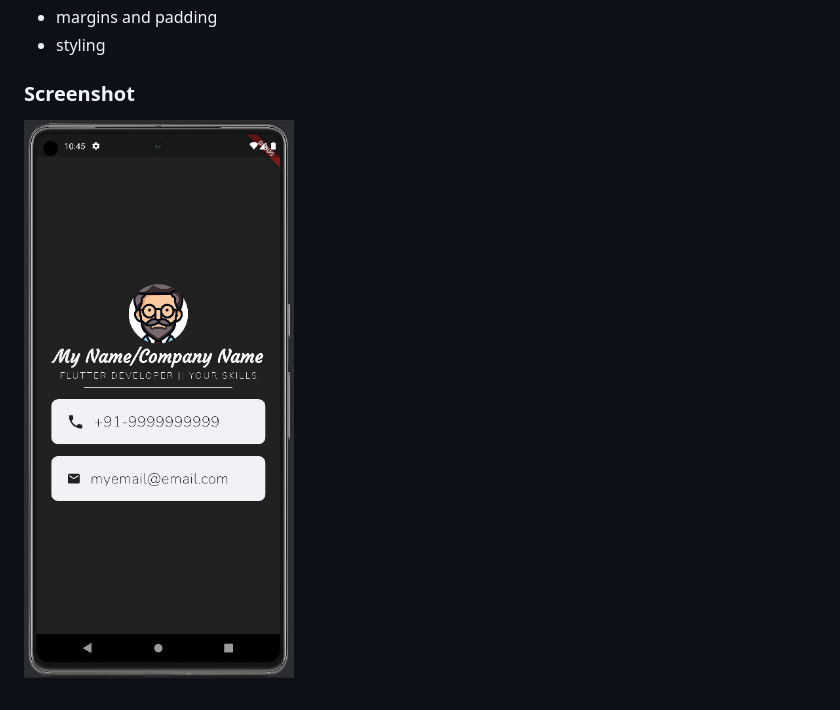
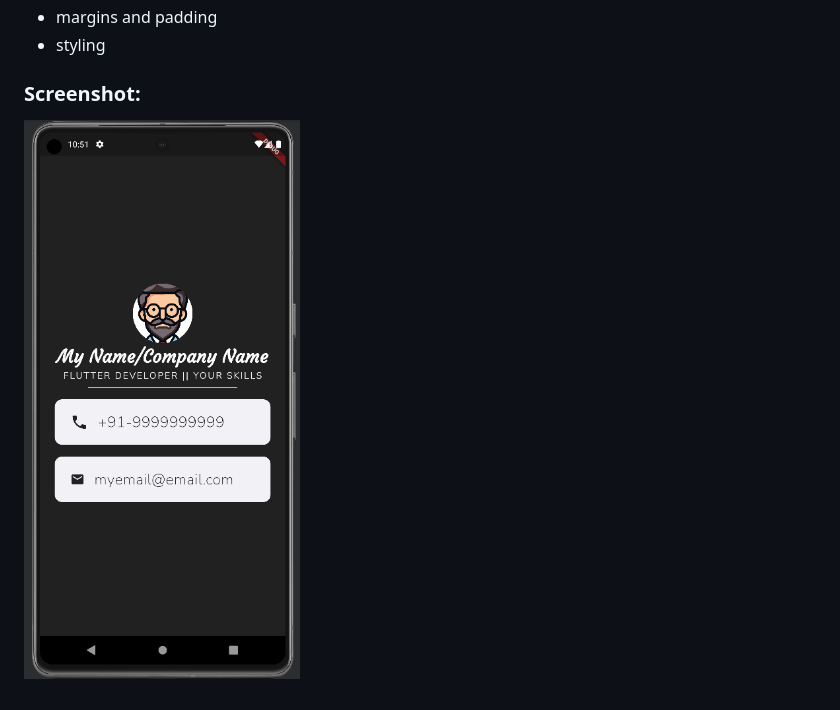
Before and after one commit to R-aM24/Flutter-MiCard, a Markdown page: README.md, the part around the change. Rendered like a GitHub page; pictures changed too: img_2.png (added).

Commit message:
V1.0.1/ReadME update

```diff
--- a/README.md
+++ b/README.md
@@ -10,5 +10,5 @@ This app helps in understanding concepts like
 * margins and padding
 * styling
 
-### Screenshot
-![img_1.png](img_1.png)
+### Screenshot:
+![img_2.png](img_2.png)
```
